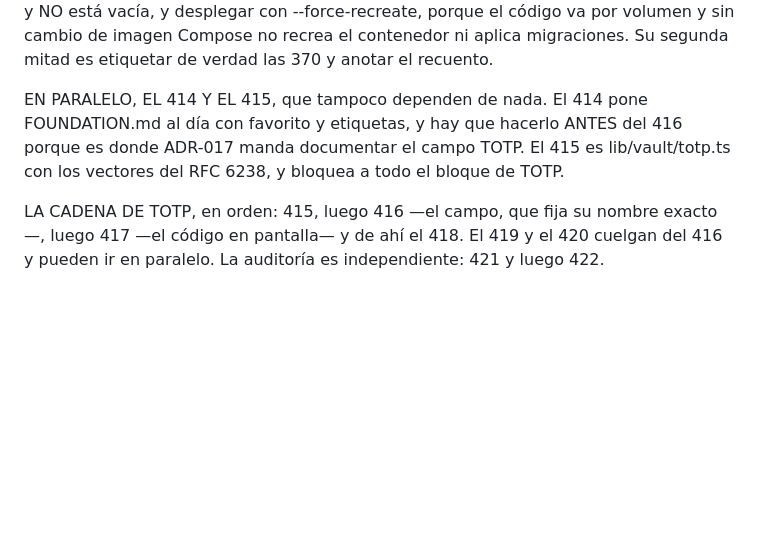
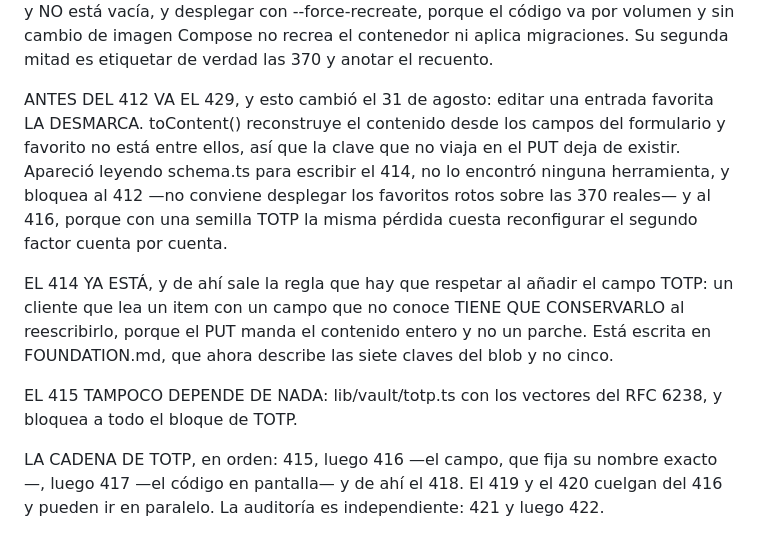
Before and after one commit to ecamp0s/evault, a Markdown page: docs/planning/SPRINT_CONTEXT.md, the part around the change. GitHub-like rendering; blank space fills up the shorter version.

```diff
--- a/docs/planning/SPRINT_CONTEXT.md
+++ b/docs/planning/SPRINT_CONTEXT.md
@@ -149,7 +149,11 @@ SIGUIENTE PASO
 
 EMPEZAR POR EL 412, DESPLEGAR LA ITERACIÓN 12 EN KASTOR. Es el único issue de la 13 que no depende de nada y que otro no puede adelantar, porque necesita la máquina y la vault real. Antes de tocar nada: comprobar que la copia de la noche anterior existe y NO está vacía, y desplegar con --force-recreate, porque el código va por volumen y sin cambio de imagen Compose no recrea el contenedor ni aplica migraciones. Su segunda mitad es etiquetar de verdad las 370 y anotar el recuento.
 
-EN PARALELO, EL 414 Y EL 415, que tampoco dependen de nada. El 414 pone FOUNDATION.md al día con favorito y etiquetas, y hay que hacerlo ANTES del 416 porque es donde ADR-017 manda documentar el campo TOTP. El 415 es lib/vault/totp.ts con los vectores del RFC 6238, y bloquea a todo el bloque de TOTP.
+ANTES DEL 412 VA EL 429, y esto cambió el 31 de agosto: editar una entrada favorita LA DESMARCA. toContent() reconstruye el contenido desde los campos del formulario y favorito no está entre ellos, así que la clave que no viaja en el PUT deja de existir. Apareció leyendo schema.ts para escribir el 414, no lo encontró ninguna herramienta, y bloquea al 412 —no conviene desplegar los favoritos rotos sobre las 370 reales— y al 416, porque con una semilla TOTP la misma pérdida cuesta reconfigurar el segundo factor cuenta por cuenta.
+
+EL 414 YA ESTÁ, y de ahí sale la regla que hay que respetar al añadir el campo TOTP: un cliente que lea un item con un campo que no conoce TIENE QUE CONSERVARLO al reescribirlo, porque el PUT manda el contenido entero y no un parche. Está escrita en FOUNDATION.md, que ahora describe las siete claves del blob y no cinco.
+
+EL 415 TAMPOCO DEPENDE DE NADA: lib/vault/totp.ts con los vectores del RFC 6238, y bloquea a todo el bloque de TOTP.
 
 LA CADENA DE TOTP, en orden: 415, luego 416 —el campo, que fija su nombre exacto—, luego 417 —el código en pantalla— y de ahí el 418. El 419 y el 420 cuelgan del 416 y pueden ir en paralelo. La auditoría es independiente: 421 y luego 422.
 
```
Also changed, not shown: docs/architecture/FOUNDATION.md (+73 -1 lines).
